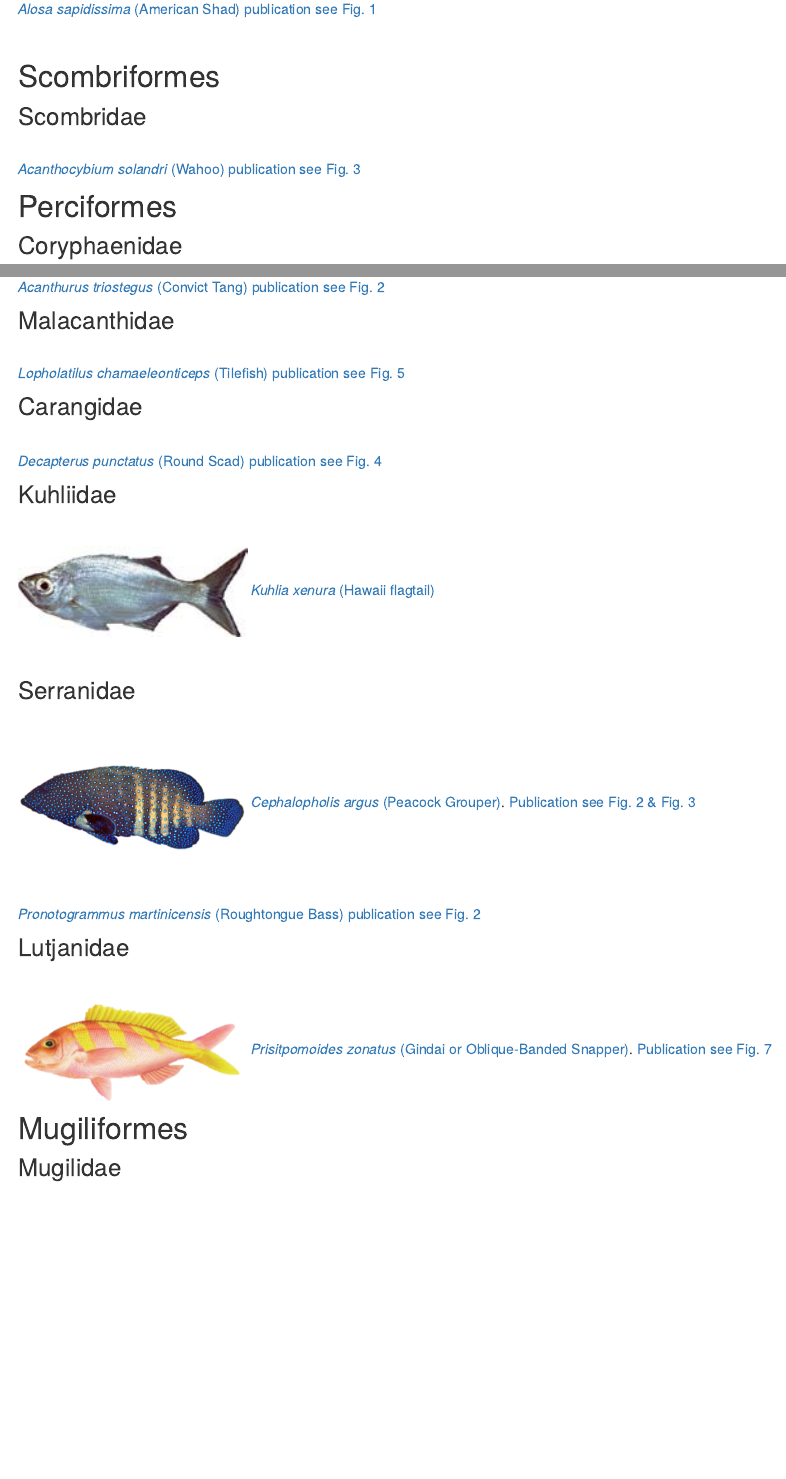
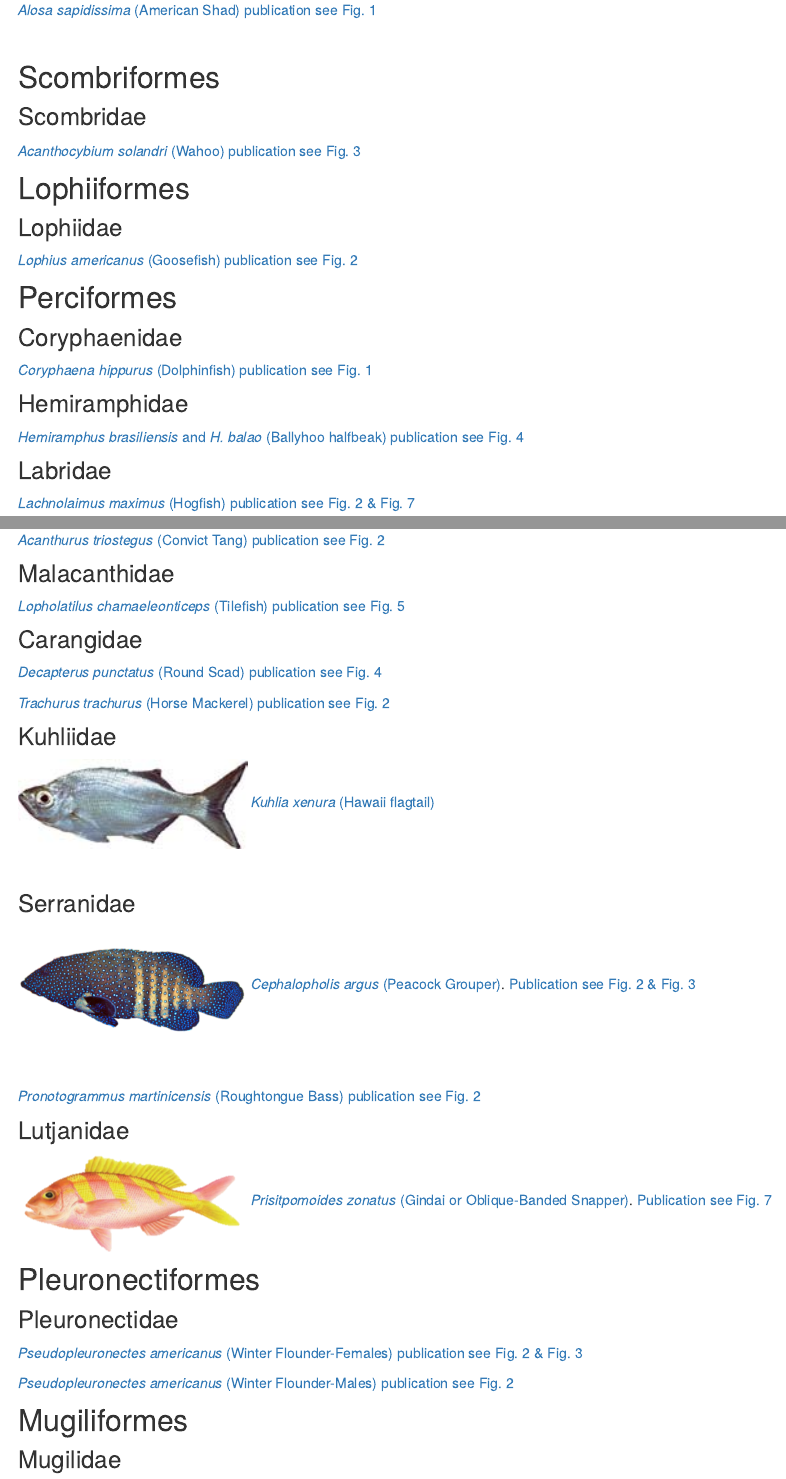
Before and after one commit to evaschemmel-NOAA/Fish-Gonad-Staging_copy, an R Markdown document (sequences.Rmd): the page in a window 1100 px wide, from 500 px down before the commit and from 470 px down after it, so that both start at the same text, and a second part further down, joined at a grey line. Rendered offline with R 4.5, knitr and Pandoc, with nearby package versions; drawn as R Markdown's standard HTML page in place of the format the file asks for.

Commit message:
Added more sequences

```diff
--- a/sequences.Rmd
+++ b/sequences.Rmd
@@ -18,12 +17,17 @@ This is the landing page for exploring developmental sequences for a variety of
 
 
 ## Scombriformes
+### Scombridae
 
-### Scombridae
-<br>
 [*Acanthocybium solandri* (Wahoo) publication see Fig. 3](http://www.publish.csiro.au/nid/126/paper/MF08211.htm)
 <br>
 
+## Lophiiformes
+### Lophiidae
+
+[*Lophius americanus* (Goosefish) publication see Fig. 2](http://dx.doi.org/10.1111/jfb.13272 )
+<br>
+
 ## Perciformes
+### Coryphaenidae
 
-### Coryphaenidae
@@ -47,24 +50,28 @@ This is the landing page for exploring developmental sequences for a variety of
 <br>
 
 ### Malacanthidae
-<br>
+
 [*Lopholatilus chamaeleonticeps* (Tilefish) publication see Fig. 5](https://doi.org/10.7755/FB.111.2.4)
 <br>
 
 ### Carangidae
+
+[*Decapterus punctatus* (Round Scad) publication see Fig. 4](http://dx.doi.org/10.1007/s00227-001-0759-4)
 <br>
-[*Decapterus punctatus* (Round Scad) publication see Fig. 4](http://dx.doi.org/10.1007/s00227-001-0759-4 )
+
+
+[*Trachurus trachurus* (Horse Mackerel) publication see Fig. 2](https://doi.org/10.1016/j.fishres.2018.11.026)
 <br>
 
 ### Kuhliidae
-<br>
+
 
  ![](images/kuhlia.jpg){width=25%}  [*Kuhlia xenura* (Hawaii flagtail)](https://drive.google.com/file/d/12jMayyP5BzFZ2_ug9O-kG8HBP1fShI7w/view?usp=sharing)
 
 <br>
 
 ### Serranidae
-<br>
+
 
 ![](images/roi.png){width=25%}  [*Cephalopholis argus* (Peacock Grouper)](https://drive.google.com/file/d/12aLBaZq41gWny1YG75hJJ2zCpA8c6roV/view?usp=sharing). [Publication see Fig. 2 & Fig. 3]( http://dx.doi.org/10.1111/j.1095-8649.2007.01580.x)
 
@@ -75,10 +82,18 @@ This is the landing page for exploring developmental sequences for a variety of
 <br>
 
 ### Lutjanidae
-<br>
+
 
 ![](images/gindai.png){width=25%}  [*Prisitpomoides zonatus* (Gindai or Oblique-Banded Snapper)](https://drive.google.com/file/d/1UKJy_CWqEUjtIK1jaOa_pzXwWP7qftJU/view?usp=sharing). [Publication see Fig. 7](https://doi.org/10.1071/MF21094)
 
+## Pleuronectiformes
+### Pleuronectidae
+
+[*Pseudopleuronectes americanus* (Winter Flounder-Females) publication see Fig. 2 & Fig. 3](http://doi.org/10.1111/jfb.12431)
+<br>
+
+[*Pseudopleuronectes americanus* (Winter Flounder-Males) publication see Fig. 2](https://doi.org/10.1016/j.fishres.2019.02.006)
+<br>
 
 ## Mugiliformes
 ### Mugilidae
```
Also changed, not shown: oddities.Rmd (+4 -2 lines), sequences.Rmd (13 more changed lines), 2 other files.
